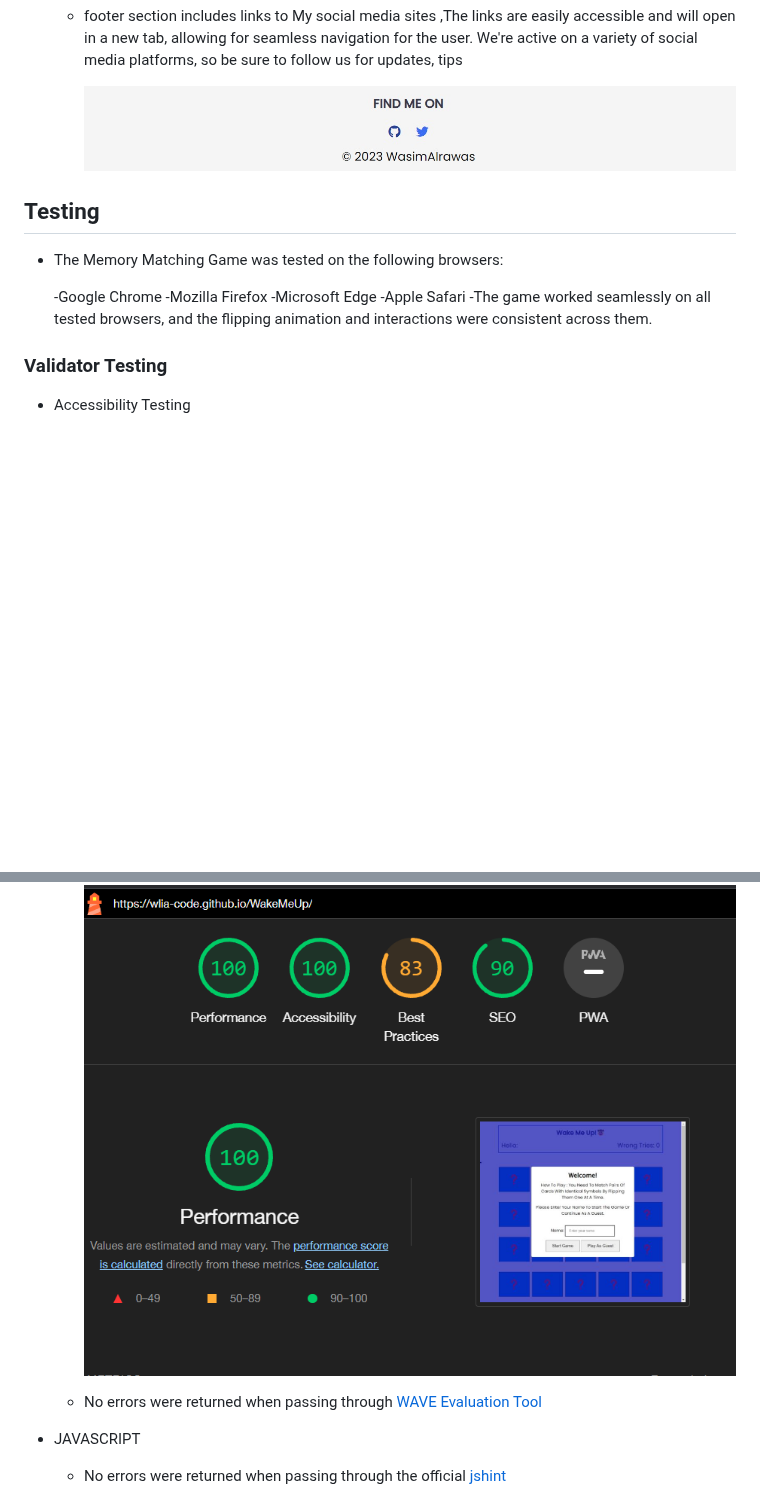
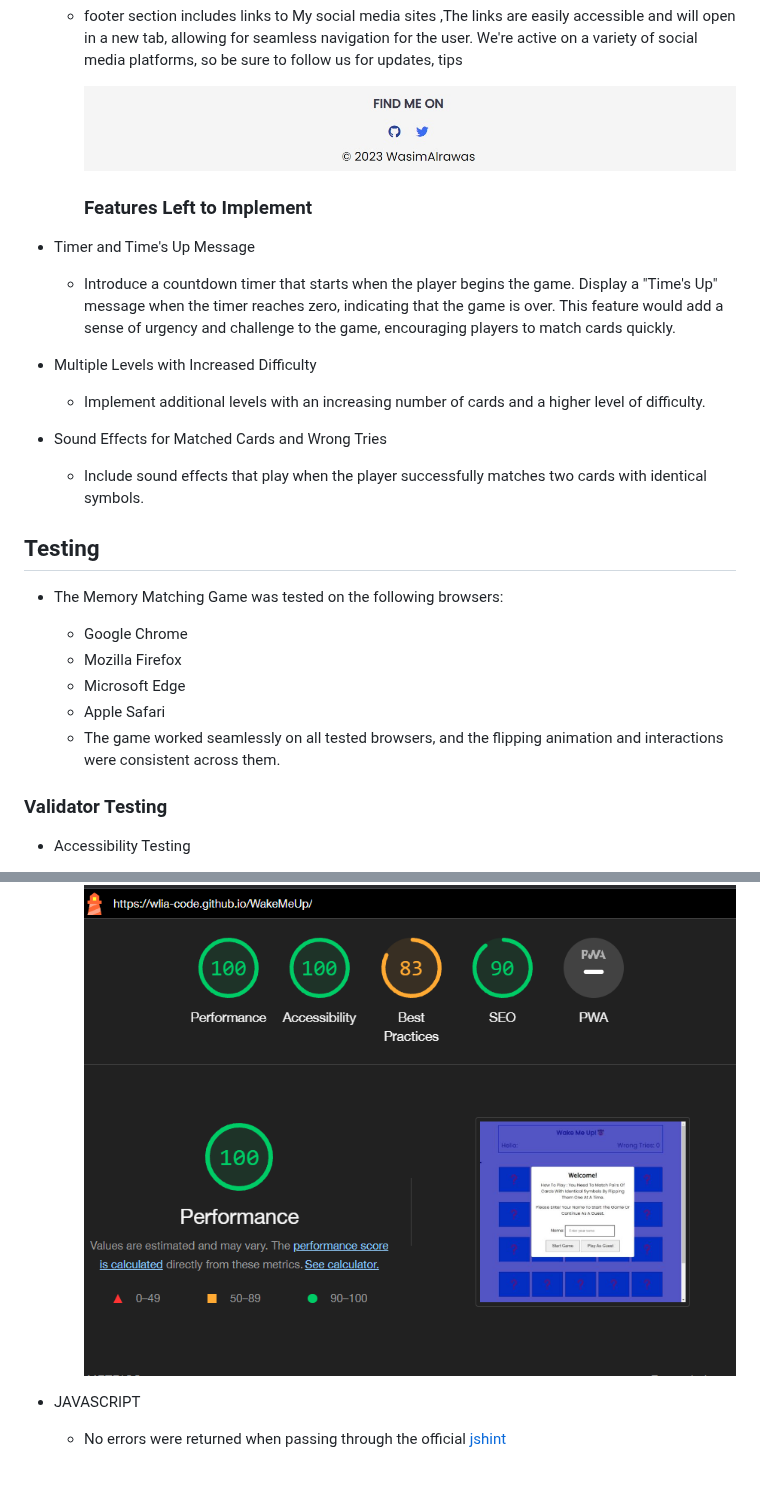
Before and after one commit to wlia-code/WakeMeUp, a Markdown page: README.md, 2 parts joined by grey strips. Rendered like a GitHub page; blank space fills up the shorter version.

Commit message:
adding Features Left to Implement section to the readMe file

```diff
--- a/README.md
+++ b/README.md
@@ -50,15 +50,26 @@ The purpose of this website is to provide an engaging memory matching game that
 
     ![Footer_image](./assets/readme_media/header_image.jpg)
 
+    ### Features Left to Implement
+
+- Timer and Time's Up Message
+  - Introduce a countdown timer that starts when the player begins the game.
+      Display a "Time's Up" message when the timer reaches zero, indicating that the game is over.
+      This feature would add a sense of urgency and challenge to the game, encouraging players to match cards quickly.
+- Multiple Levels with Increased Difficulty
+  - Implement additional levels with an increasing number of cards and a higher level of difficulty.
+- Sound Effects for Matched Cards and Wrong Tries
+  - Include sound effects that play when the player successfully matches two cards with identical symbols.
+
 ## Testing
 
 - The Memory Matching Game was tested on the following browsers:
 
-  -Google Chrome
-  -Mozilla Firefox
-  -Microsoft Edge
-  -Apple Safari
-  -The game worked seamlessly on all tested browsers, and the flipping animation and interactions were consistent across them.
+  - Google Chrome
+  - Mozilla Firefox
+  - Microsoft Edge
+  - Apple Safari
+  - The game worked seamlessly on all tested browsers, and the flipping animation and interactions were consistent across them.
 
 ### Validator Testing
 
@@ -67,8 +78,6 @@ The purpose of this website is to provide an engaging memory matching game that
   - No errors were returned when passing through [WAVE Evaluation Tool](https://wave.webaim.org/)
 
   - Accessibility second Testing Using chrome lighthouse ![chrome_lighthouse ](./assets/readme_media/chrome_lighthouse.png)
-
-  - No errors were returned when passing through [WAVE Evaluation Tool](https://wave.webaim.org/)
 
 - JAVASCRIPT
   - No errors were returned when passing through the official [jshint](https://jshint.com/)
```
